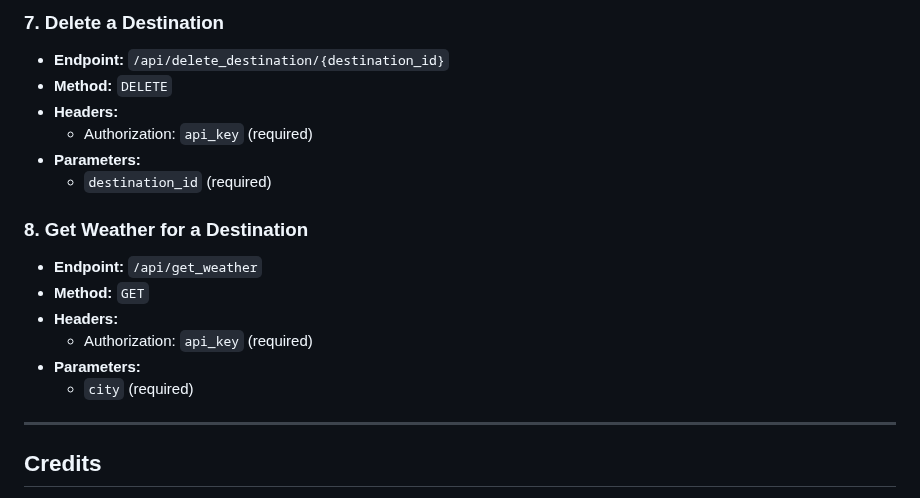
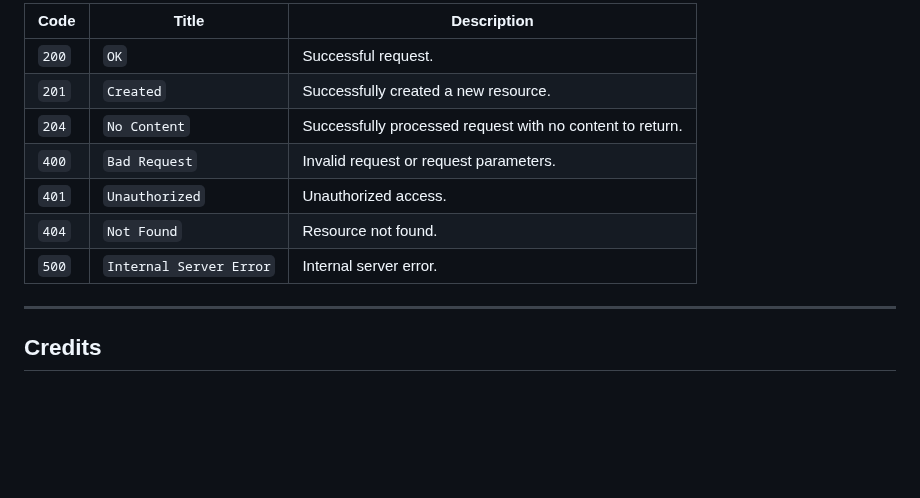
Before and after one commit to georgescutelnicu/Wanderlust, a Markdown page: README.md, the part around one of its changes. Drawn GitHub-style; blank space fills up the shorter version.

```diff
--- a/README.md
+++ b/README.md
@@ -172,20 +89,12 @@ Wanderlust is a comprehensive Travel Destination Platform that combines a user-f
-### 7. Delete a Destination
-
-- **Endpoint:** `/api/delete_destination/{destination_id}`
-- **Method:** `DELETE`
-- **Headers:**
-  - Authorization: `api_key` (required)
-- **Parameters:**
-  - `destination_id` (required)
-
-### 8. Get Weather for a Destination
-
-- **Endpoint:** `/api/get_weather`
-- **Method:** `GET`
-- **Headers:**
-  - Authorization: `api_key` (required)
-- **Parameters:**
-  - `city` (required)
+| Code  | Title                     | Description                              |
+| ----- | ------------------------- | ---------------------------------------- |
+| `200` | `OK`                      | Successful request. |
+| `201` | `Created`                 | Successfully created a new resource. |
+| `204` | `No Content`              | Successfully processed request with no content to return. |
+| `400` | `Bad Request`             | Invalid request or request parameters. |
+| `401` | `Unauthorized`            | Unauthorized access. |
+| `404` | `Not Found`               | Resource not found. |
+| `500` | `Internal Server Error`   | Internal server error. |
 
 ---
 ## Credits
```
Also changed, not shown: other parts of README.md (+26 -109 lines).
